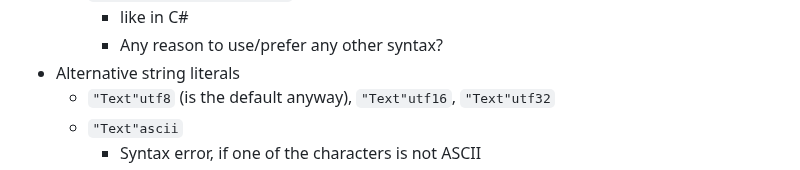
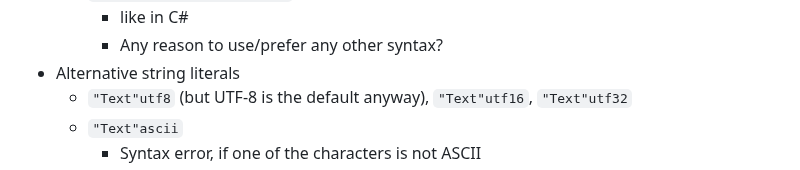
Before and after one commit to laro/Cone, a Markdown page: README.md, the part around the change. Rendered like a GitHub page.

```diff
--- a/README.md
+++ b/README.md
@@ -623,7 +623,7 @@ Variable declaration still simply as `Int i`, as in C/C++.
         - like in C#
         - Any reason to use/prefer any other syntax?
 - Alternative string literals
-    - `"Text"utf8` (is the default anyway), `"Text"utf16`, `"Text"utf32`
+    - `"Text"utf8` (but UTF-8 is the default anyway), `"Text"utf16`, `"Text"utf32`
     - `"Text"ascii`
         - Syntax error, if one of the characters is not ASCII
     - `"Text"latin1`
```
